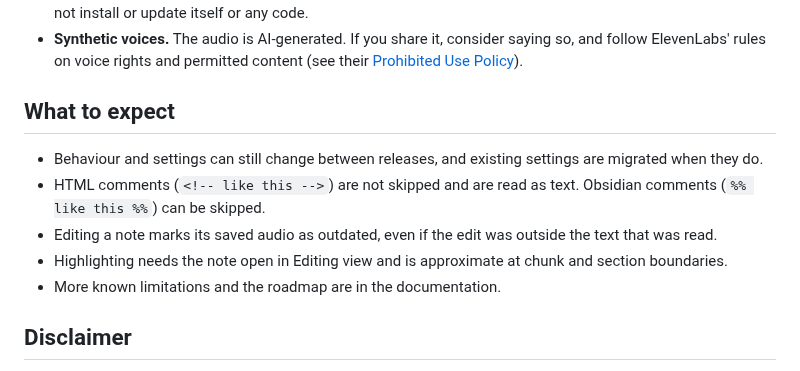
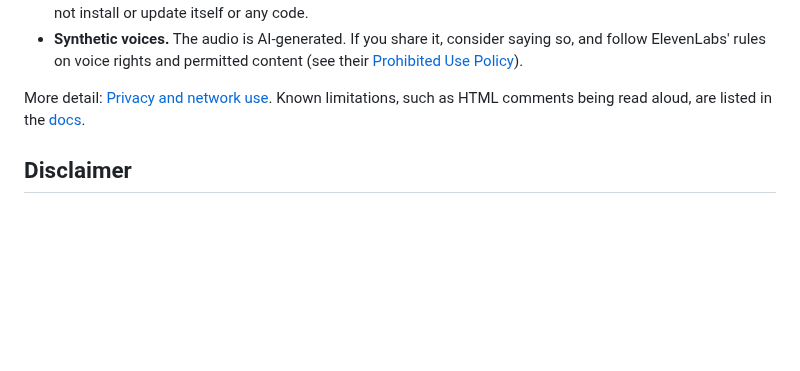
Before and after one commit to pablokvitca/note-narrator, a Markdown page: README.md, the part around one of its changes. GitHub-like rendering; blank space fills up the shorter version.

```diff
--- a/README.md
+++ b/README.md
@@ -63,13 +88,7 @@ Obsidian asks plugins to be clear about what they do with your data. For Note Na
 - **No telemetry, no ads, no self-updates.** The plugin collects no usage data, shows no advertising, and does not install or update itself or any code.
 - **Synthetic voices.** The audio is AI-generated. If you share it, consider saying so, and follow ElevenLabs' rules on voice rights and permitted content (see their [Prohibited Use Policy](https://elevenlabs.io/use-policy)).
 
-## What to expect
-
-- Behaviour and settings can still change between releases, and existing settings are migrated when they do.
-- HTML comments (`<!-- like this -->`) are not skipped and are read as text. Obsidian comments (`%% like this %%`) can be skipped.
-- Editing a note marks its saved audio as outdated, even if the edit was outside the text that was read.
-- Highlighting needs the note open in Editing view and is approximate at chunk and section boundaries.
-- More known limitations and the roadmap are in the documentation.
+More detail: [Privacy and network use](https://publish.obsidian.md/pablokvitca-plugin-note-narrator/note-narrator/reference/privacy). Known limitations, such as HTML comments being read aloud, are listed in the [docs](https://publish.obsidian.md/pablokvitca-plugin-note-narrator/note-narrator/reference/known-limitations).
 
 ## Disclaimer
 
```
Also changed, not shown: other parts of README.md (+46 -21 lines), CONTRIBUTING.md (added, +35 -0 lines), DEVELOPMENT.md (added, +44 -0 lines), docs/screenshots/background-jobs.png (added), docs/screenshots/highlighting.png (added), docs/screenshots/panel-reading.png (added), docs/screenshots/panel.png (deleted), docs/screenshots/settings-tabs.png (renamed from docs/screenshots/settings.png).
